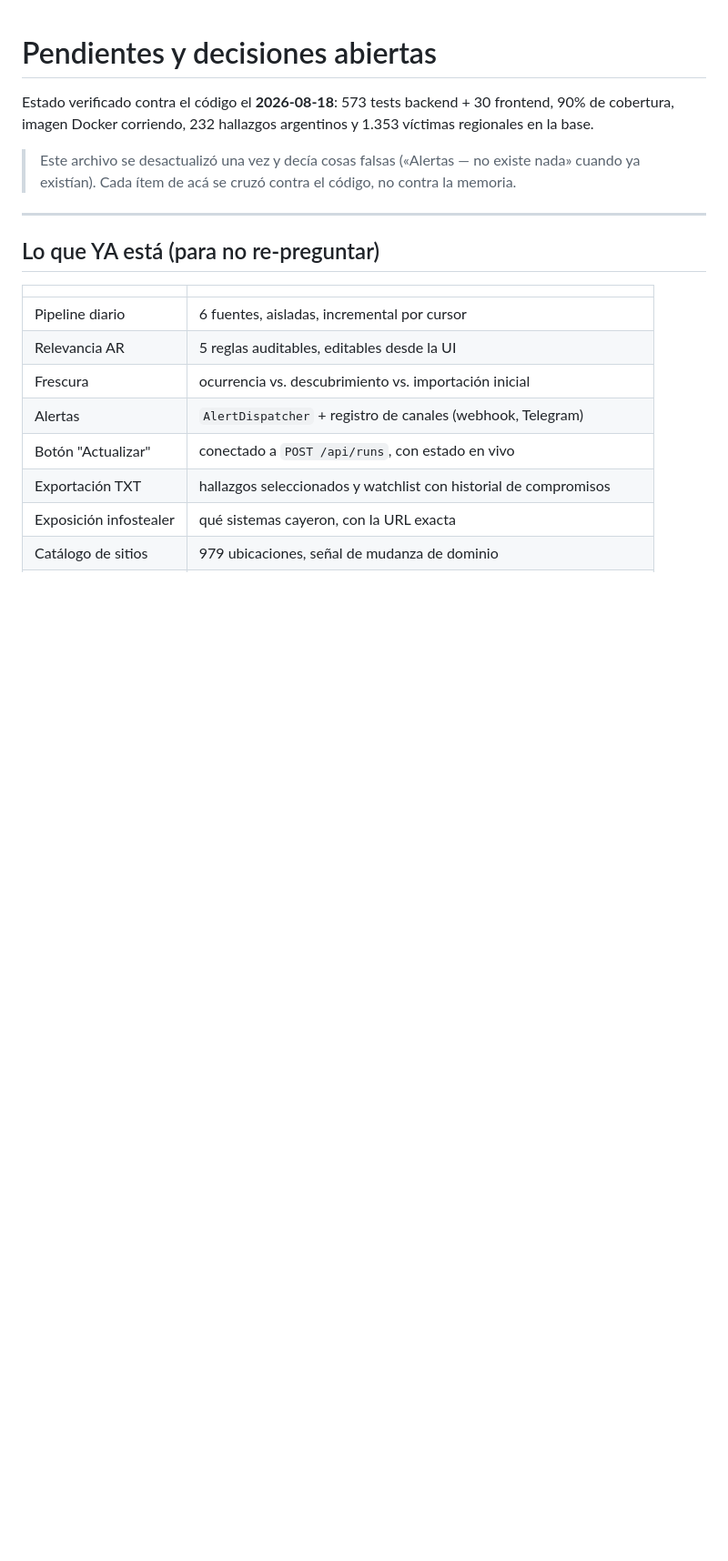
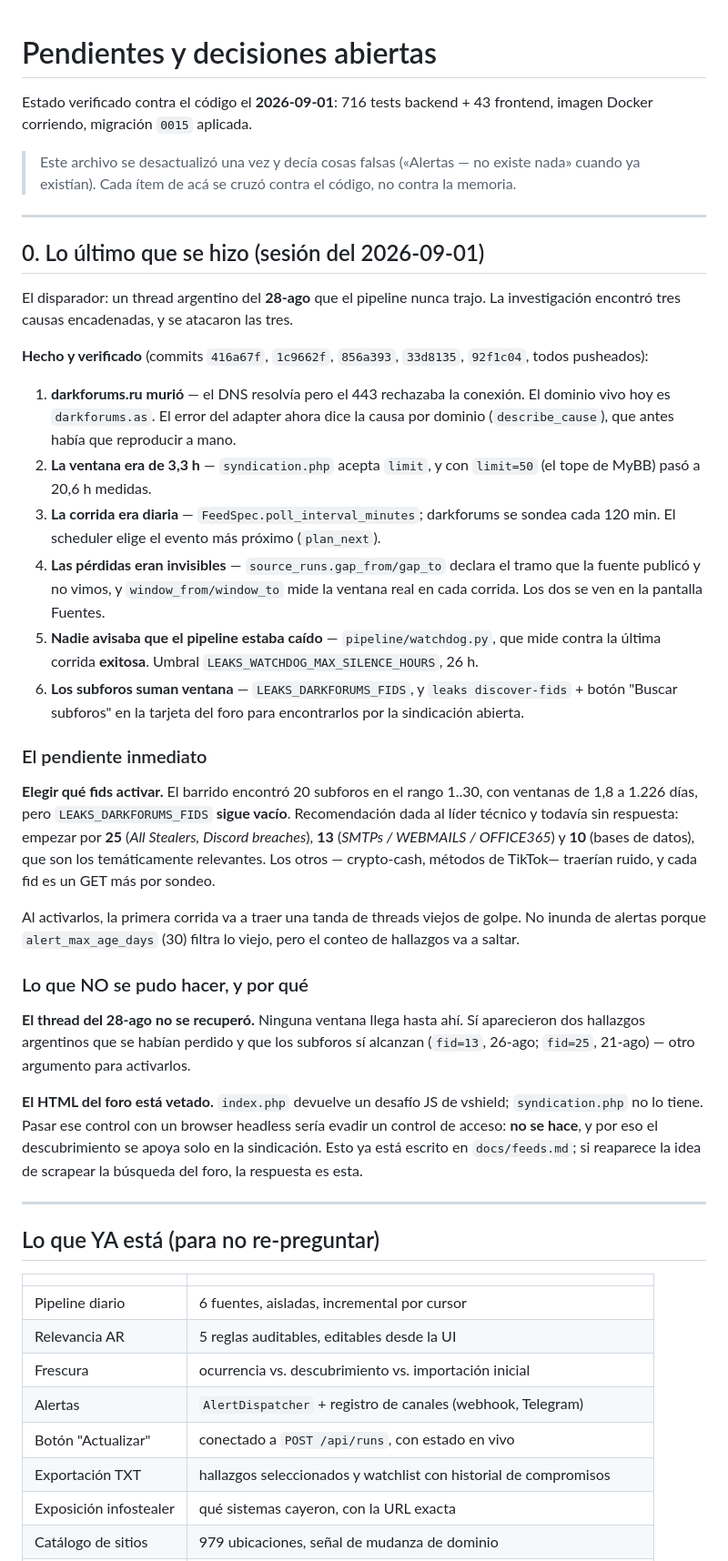
Before and after one commit to gutes/leaks-monitor, a Markdown page: docs/pendientes.md, the part around the change. Shown at 91% size. GitHub-like rendering; blank space fills up the shorter version.

Commit message:
docs(pendientes): estado al cierre de la sesión y el fid sin decidir
Sección 0 nueva con lo hecho en la sesión (los cinco commits), el
pendiente inmediato —elegir qué fids activar, LEAKS_DARKFORUMS_FIDS
sigue vacío— y lo que NO se pudo: el thread del 28-ago no se recupera, y
el HTML del foro está vetado por el desafío JS.

Este archivo ya se desactualizó una vez y dijo cosas falsas; se cruzó
cada ítem contra el código, no contra la memoria.

Co-Authored-By: Claude Opus 5 <noreply@anthropic.com>
Claude-Session: https://claude.ai/code/session_01YbXgkBu4Hz6FTkMZbhmWL7

```diff
--- a/docs/pendientes.md
+++ b/docs/pendientes.md
@@ -1,12 +1,64 @@
 # Pendientes y decisiones abiertas
 
-Estado verificado contra el código el **2026-08-18**: 573 tests backend + 30
-frontend, 90% de cobertura, imagen Docker corriendo, 232 hallazgos argentinos y
-1.353 víctimas regionales en la base.
+Estado verificado contra el código el **2026-09-01**: 716 tests backend + 43
+frontend, imagen Docker corriendo, migración `0015` aplicada.
 
 > Este archivo se desactualizó una vez y decía cosas falsas («Alertas — no
 > existe nada» cuando ya existían). Cada ítem de acá se cruzó contra el código,
 > no contra la memoria.
+
+---
+
+## 0. Lo último que se hizo (sesión del 2026-09-01)
+
+El disparador: un thread argentino del **28-ago** que el pipeline nunca trajo.
+La investigación encontró tres causas encadenadas, y se atacaron las tres.
+
+**Hecho y verificado** (commits `416a67f`, `1c9662f`, `856a393`, `33d8135`,
+`92f1c04`, todos pusheados):
+
+1. **darkforums.ru murió** — el DNS resolvía pero el 443 rechazaba la conexión.
+   El dominio vivo hoy es `darkforums.as`. El error del adapter ahora dice la
+   causa por dominio (`describe_cause`), que antes había que reproducir a mano.
+2. **La ventana era de 3,3 h** — `syndication.php` acepta `limit`, y con
+   `limit=50` (el tope de MyBB) pasó a 20,6 h medidas.
+3. **La corrida era diaria** — `FeedSpec.poll_interval_minutes`; darkforums se
+   sondea cada 120 min. El scheduler elige el evento más próximo (`plan_next`).
+4. **Las pérdidas eran invisibles** — `source_runs.gap_from/gap_to` declara el
+   tramo que la fuente publicó y no vimos, y `window_from/window_to` mide la
+   ventana real en cada corrida. Los dos se ven en la pantalla Fuentes.
+5. **Nadie avisaba que el pipeline estaba caído** — `pipeline/watchdog.py`, que
+   mide contra la última corrida **exitosa**. Umbral
+   `LEAKS_WATCHDOG_MAX_SILENCE_HOURS`, 26 h.
+6. **Los subforos suman ventana** — `LEAKS_DARKFORUMS_FIDS`, y
+   `leaks discover-fids` + botón "Buscar subforos" en la tarjeta del foro para
+   encontrarlos por la sindicación abierta.
+
+### El pendiente inmediato
+
+**Elegir qué fids activar.** El barrido encontró 20 subforos en el rango 1..30,
+con ventanas de 1,8 a 1.226 días, pero `LEAKS_DARKFORUMS_FIDS` **sigue vacío**.
+Recomendación dada al líder técnico y todavía sin respuesta: empezar por **25**
+(*All Stealers, Discord breaches*), **13** (*SMTPs / WEBMAILS / OFFICE365*) y
+**10** (bases de datos), que son los temáticamente relevantes. Los otros —
+crypto-cash, métodos de TikTok— traerían ruido, y cada fid es un GET más por
+sondeo.
+
+Al activarlos, la primera corrida va a traer una tanda de threads viejos de
+golpe. No inunda de alertas porque `alert_max_age_days` (30) filtra lo viejo,
+pero el conteo de hallazgos va a saltar.
+
+### Lo que NO se pudo hacer, y por qué
+
+**El thread del 28-ago no se recuperó.** Ninguna ventana llega hasta ahí. Sí
+aparecieron dos hallazgos argentinos que se habían perdido y que los subforos sí
+alcanzan (`fid=13`, 26-ago; `fid=25`, 21-ago) — otro argumento para activarlos.
+
+**El HTML del foro está vetado.** `index.php` devuelve un desafío JS de vshield;
+`syndication.php` no lo tiene. Pasar ese control con un browser headless sería
+evadir un control de acceso: **no se hace**, y por eso el descubrimiento se
+apoya solo en la sindicación. Esto ya está escrito en `docs/feeds.md`; si
+reaparece la idea de scrapear la búsqueda del foro, la respuesta es esta.
 
 ---
 
```
